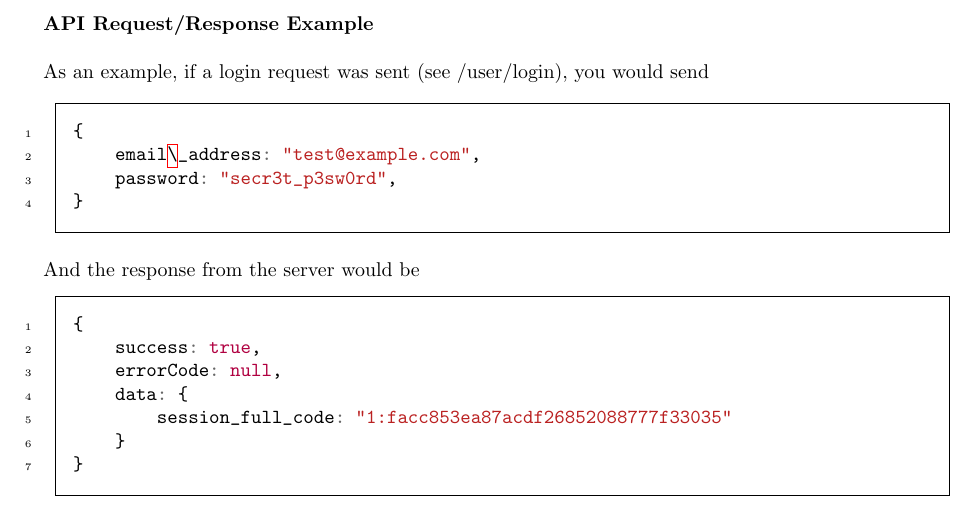
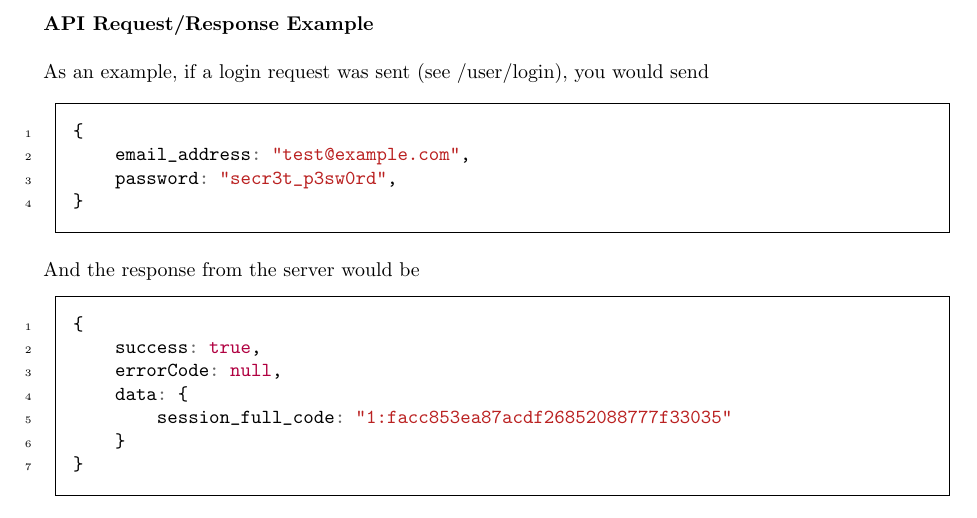
Before and after one commit to qi116/iOSApp, a LaTeX document (purdue-farmers-market-backend/API-Docs/ApiDocumentation.tex): part of page 2 of 4, cut so that both start at the same text. Compiled offline with pdfLaTeX.

Commit message:
Update docs

```diff
--- a/purdue-farmers-market-backend/API-Docs/ApiDocumentation.tex
+++ b/purdue-farmers-market-backend/API-Docs/ApiDocumentation.tex
@@ -56,7 +56,7 @@ As an example, if a login request was sent (see /user/login), you would send
                xleftmargin=21pt,
                tabsize=4]{ts}
 {
-    email\_address: "test@example.com",
+    email_address: "test@example.com",
     password: "secr3t_p3sw0rd",
 }
 \end{minted}
```
Also changed, not shown: purdue-farmers-market-backend/API-Docs/ApiDocumentation.pdf, 4 other files.
